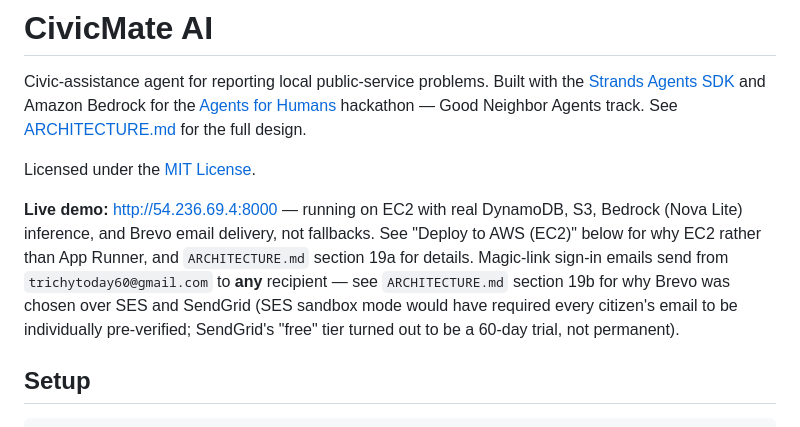
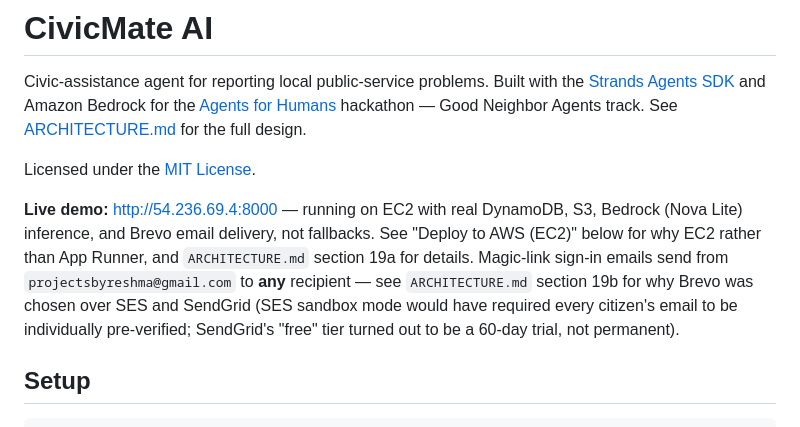
Before and after one commit to reshmarubugunday/civic-mate, a Markdown page: README.md, the part around the change. Rendered like a GitHub page.

```diff
--- a/README.md
+++ b/README.md
@@ -4,7 +4,7 @@ Civic-assistance agent for reporting local public-service problems. Built with t
 
 Licensed under the [MIT License](LICENSE).
 
-**Live demo:** http://54.236.69.4:8000 — running on EC2 with real DynamoDB, S3, Bedrock (Nova Lite) inference, and Brevo email delivery, not fallbacks. See "Deploy to AWS (EC2)" below for why EC2 rather than App Runner, and `ARCHITECTURE.md` section 19a for details. Magic-link sign-in emails send from `trichytoday60@gmail.com` to **any** recipient — see `ARCHITECTURE.md` section 19b for why Brevo was chosen over SES and SendGrid (SES sandbox mode would have required every citizen's email to be individually pre-verified; SendGrid's "free" tier turned out to be a 60-day trial, not permanent).
+**Live demo:** http://54.236.69.4:8000 — running on EC2 with real DynamoDB, S3, Bedrock (Nova Lite) inference, and Brevo email delivery, not fallbacks. See "Deploy to AWS (EC2)" below for why EC2 rather than App Runner, and `ARCHITECTURE.md` section 19a for details. Magic-link sign-in emails send from `projectsbyreshma@gmail.com` to **any** recipient — see `ARCHITECTURE.md` section 19b for why Brevo was chosen over SES and SendGrid (SES sandbox mode would have required every citizen's email to be individually pre-verified; SendGrid's "free" tier turned out to be a 60-day trial, not permanent).
 
 ## Setup
 
```
Also changed, not shown: ARCHITECTURE.md (+6 -4 lines).
